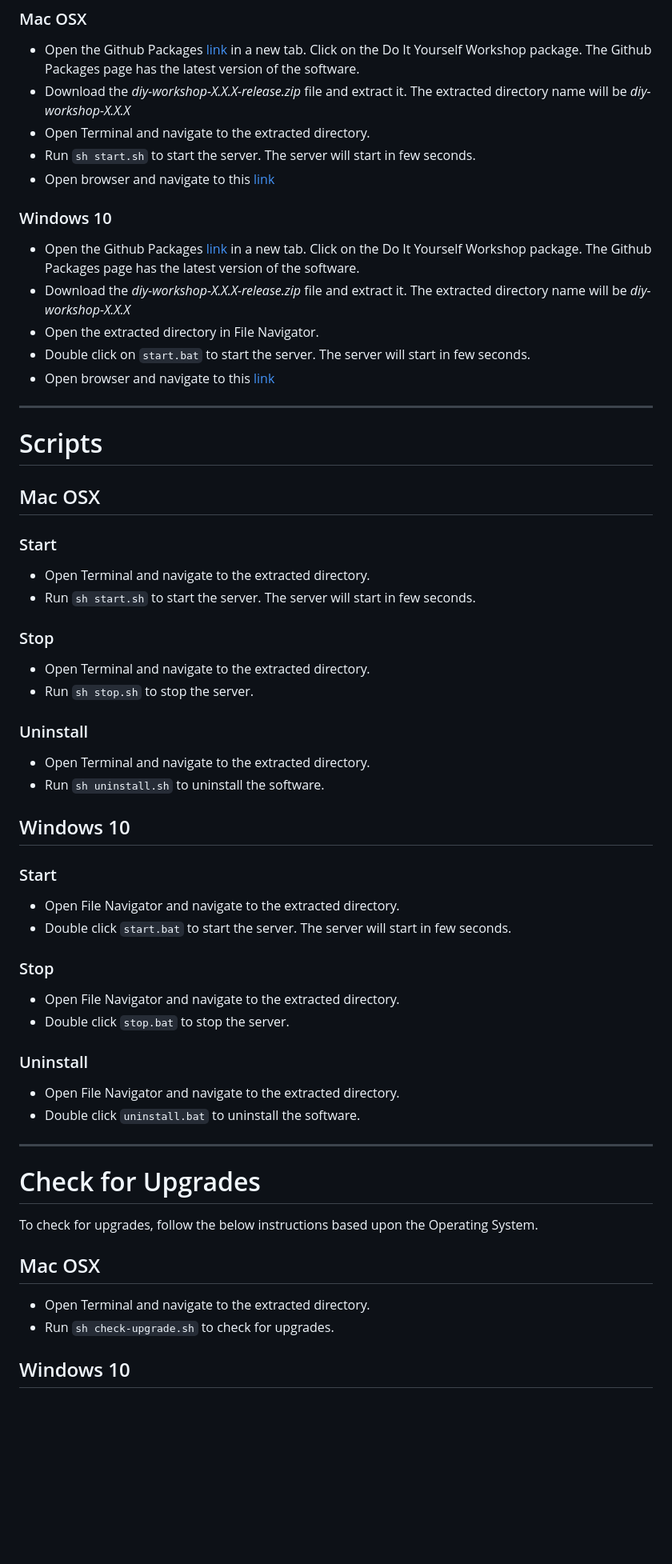
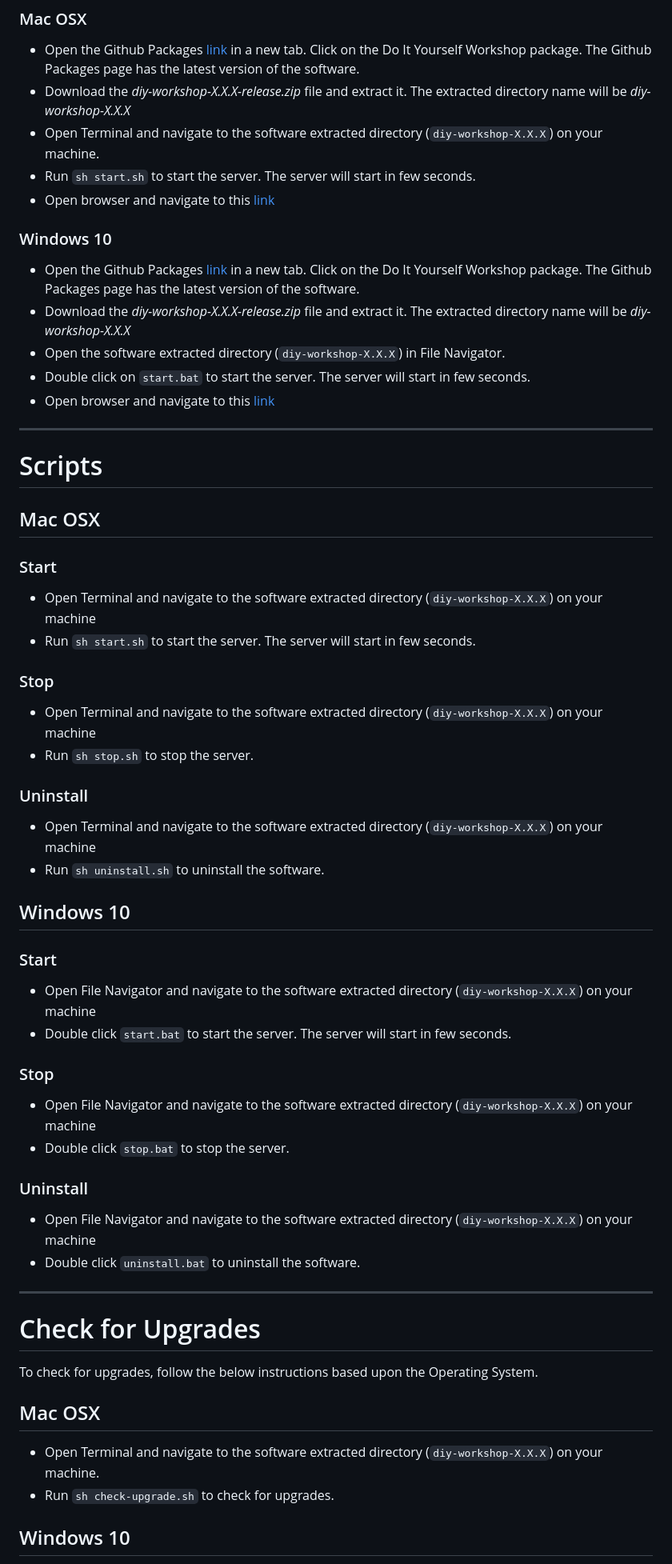
Before and after one commit to rajajeswanth-capstone/my-diy-workshop, a Markdown page: README.md, the part around one of its changes. Shown at 80% size. Drawn GitHub-style; blank space fills up the shorter version.

Commit message:
initial code commit

````diff
--- a/README.md
+++ b/README.md
@@ -44,41 +44,41 @@ Follow the below instructions based upon your Operating System.
 ### Mac OSX
 - Open the Github Packages [link](https://github.com/rajajeswanth-capstone/my-diy-workshop/packages/) in a new tab. Click on the Do It Yourself Workshop package. The Github Packages page has the latest version of the software.
 - Download the *diy-workshop-X.X.X-release.zip* file and extract it. The extracted directory name will be *diy-workshop-X.X.X*
-- Open Terminal and navigate to the extracted directory.
+- Open Terminal and navigate to the software extracted directory (```diy-workshop-X.X.X```) on your machine.
 - Run ```sh start.sh``` to start the server. The server will start in few seconds.
 - Open browser and navigate to this [link](http://localhost:8080)
 ### Windows 10
 - Open the Github Packages [link](https://github.com/rajajeswanth-capstone/my-diy-workshop/packages/) in a new tab. Click on the Do It Yourself Workshop package. The Github Packages page has the latest version of the software.
 - Download the *diy-workshop-X.X.X-release.zip* file and extract it. The extracted directory name will be *diy-workshop-X.X.X*
-- Open the extracted directory in File Navigator.
+- Open the software extracted directory (```diy-workshop-X.X.X```) in File Navigator.
 - Double click on ```start.bat``` to start the server. The server will start in few seconds.
 - Open browser and navigate to this [link](http://localhost:8080)
 ---
 # Scripts
 ## Mac OSX
 ### Start
-- Open Terminal and navigate to the extracted directory.
+- Open Terminal and navigate to the software extracted directory (```diy-workshop-X.X.X```) on your machine
 - Run ```sh start.sh``` to start the server. The server will start in few seconds.
 ### Stop
-- Open Terminal and navigate to the extracted directory.
+- Open Terminal and navigate to the software extracted directory (```diy-workshop-X.X.X```) on your machine
 - Run ```sh stop.sh``` to stop the server.
 ### Uninstall
-- Open Terminal and navigate to the extracted directory.
+- Open Terminal and navigate to the software extracted directory (```diy-workshop-X.X.X```) on your machine
 - Run ```sh uninstall.sh``` to uninstall the software.
 ## Windows 10
 ### Start
-- Open File Navigator and navigate to the extracted directory.
+- Open File Navigator and navigate to the software extracted directory (```diy-workshop-X.X.X```) on your machine
 - Double click ```start.bat``` to start the server. The server will start in few seconds.
 ### Stop
-- Open File Navigator and navigate to the extracted directory.
+- Open File Navigator and navigate to the software extracted directory (```diy-workshop-X.X.X```) on your machine
 - Double click ```stop.bat``` to stop the server.
 ### Uninstall
-- Open File Navigator and navigate to the extracted directory.
+- Open File Navigator and navigate to the software extracted directory (```diy-workshop-X.X.X```) on your machine
 - Double click ```uninstall.bat``` to uninstall the software.
 ---
 # Check for Upgrades
 To check for upgrades, follow the below instructions based upon the Operating System.
 ## Mac OSX
-- Open Terminal and navigate to the extracted directory.
+- Open Terminal and navigate to the software extracted directory (```diy-workshop-X.X.X```) on your machine.
 - Run ```sh check-upgrade.sh``` to check for upgrades.
 ## Windows 10
````
Also changed, not shown: other parts of README.md (+2 -2 lines).
